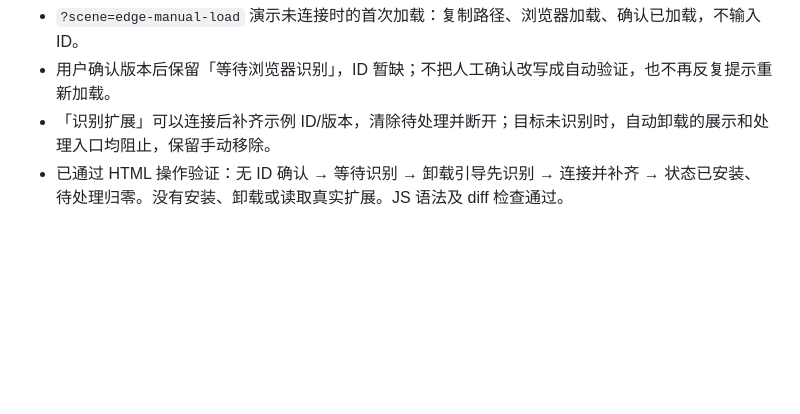
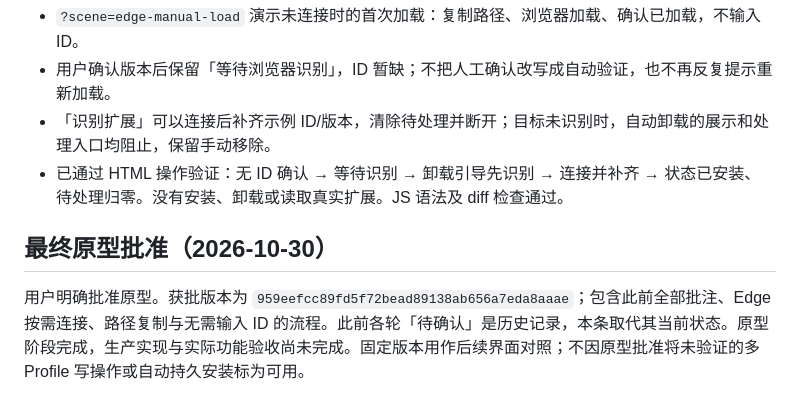
Before and after one commit to ren2019/chromium-extension-manager, a Markdown page: prototypes/visual-refresh/README.md, the part around the change. GitHub-like rendering; blank space fills up the shorter version.

Commit message:
Record approval of final Edge-first prototype

```diff
--- a/prototypes/visual-refresh/README.md
+++ b/prototypes/visual-refresh/README.md
@@ -128,3 +128,7 @@ OpenLogi 固定参考提交：`0a33d385ade61a7b5ac1f9ca8840f54a46ab0937`。使
 - 用户确认版本后保留「等待浏览器识别」，ID 暂缺；不把人工确认改写成自动验证，也不再反复提示重新加载。
 - 「识别扩展」可以连接后补齐示例 ID/版本，清除待处理并断开；目标未识别时，自动卸载的展示和处理入口均阻止，保留手动移除。
 - 已通过 HTML 操作验证：无 ID 确认 → 等待识别 → 卸载引导先识别 → 连接并补齐 → 状态已安装、待处理归零。没有安装、卸载或读取真实扩展。JS 语法及 diff 检查通过。
+
+## 最终原型批准（2026-10-30）
+
+用户明确批准原型。获批版本为 `959eefcc89fd5f72bead89138ab656a7eda8aaae`；包含此前全部批注、Edge 按需连接、路径复制与无需输入 ID 的流程。此前各轮「待确认」是历史记录，本条取代其当前状态。原型阶段完成，生产实现与实际功能验收尚未完成。固定版本用作后续界面对照；不因原型批准将未验证的多 Profile 写操作或自动持久安装标为可用。
```
Also changed, not shown: prototypes/visual-refresh/SPEC.md (+17 -4 lines).
